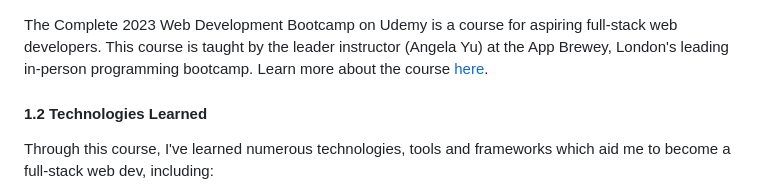
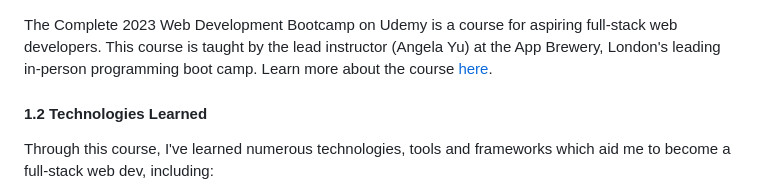
Before and after one commit to oscarqjh/2023WebDevBootcamp, a Markdown page: README.md, the part around the change. Rendered like a GitHub page.

```diff
--- a/README.md
+++ b/README.md
@@ -8,7 +8,7 @@
 
 ![Cover](./assets/Cover.png)
 
-The Complete 2023 Web Development Bootcamp on Udemy is a course for aspiring full-stack web developers. This course is taught by the leader instructor (Angela Yu) at the App Brewey, London's leading in-person programming bootcamp. Learn more about the course [here](https://appbrewery.com/).
+The Complete 2023 Web Development Bootcamp on Udemy is a course for aspiring full-stack web developers. This course is taught by the lead instructor (Angela Yu) at the App Brewery, London's leading in-person programming boot camp. Learn more about the course [here](https://appbrewery.com/).
 
 #### 1.2 Technologies Learned
 
```
